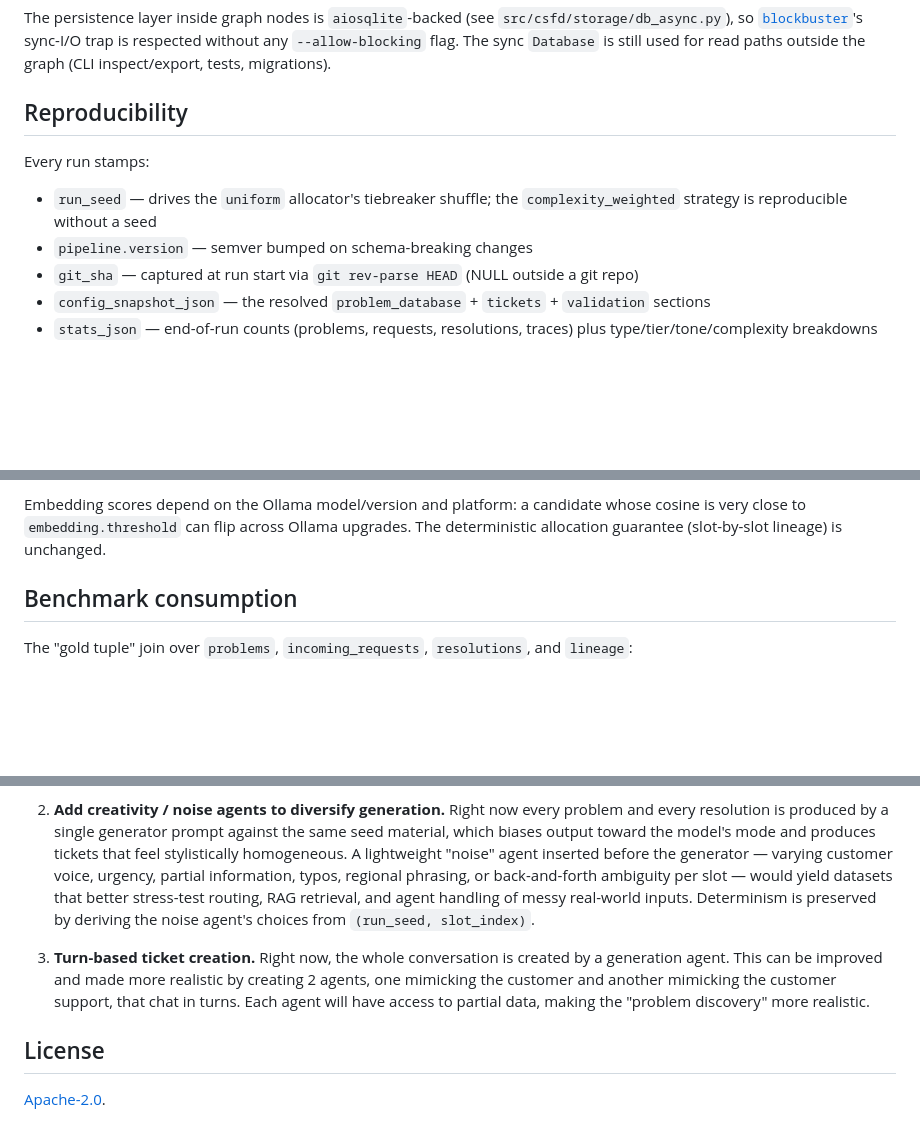
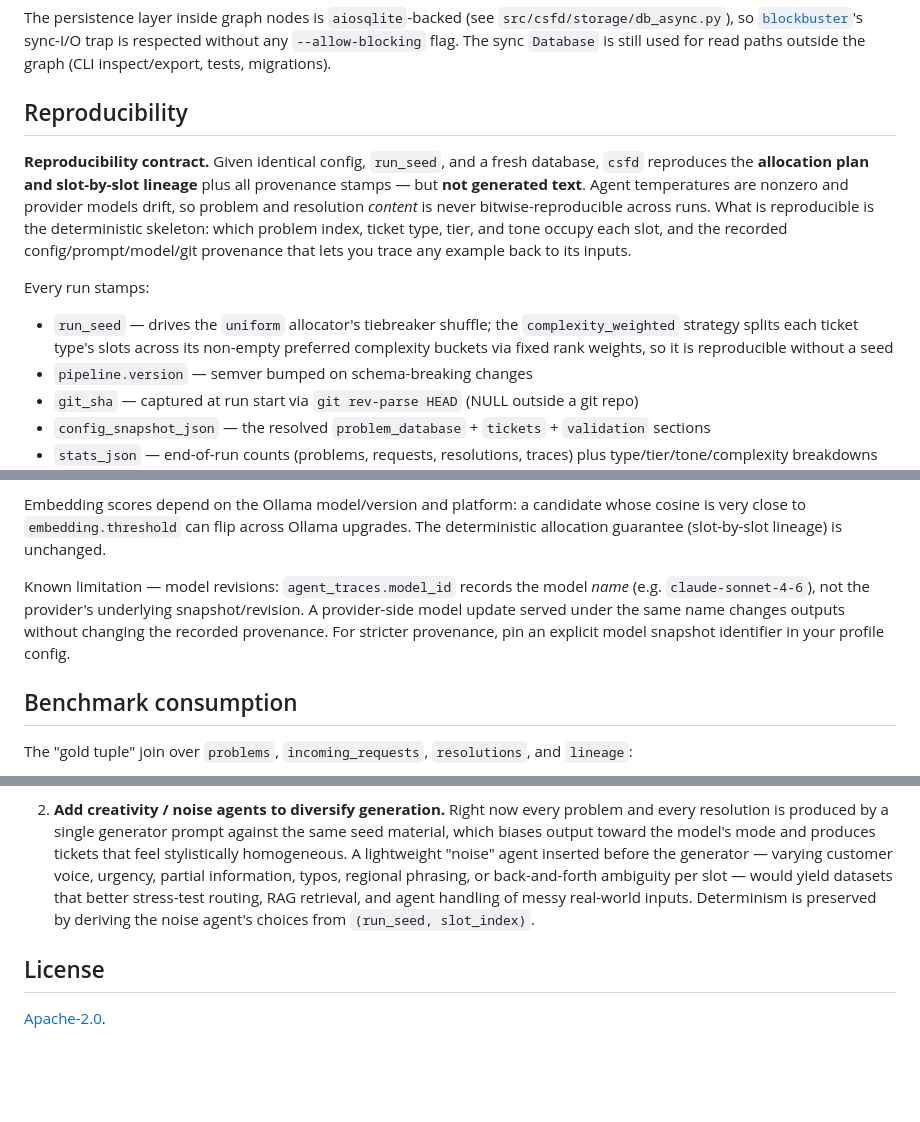
Before and after one commit to iamthejao/customer_support_data_generator, a Markdown page: README.md, 3 parts joined by grey strips. Rendered like a GitHub page; blank space fills up the shorter version.

Commit message:
docs: clarify reproducibility contract and drop shipped planned-improvement
Co-Authored-By: Claude Opus 4.7 (1M context) <noreply@anthropic.com>

```diff
--- a/README.md
+++ b/README.md
@@ -199,8 +199,10 @@ The persistence layer inside graph nodes is `aiosqlite`-backed (see `src/csfd/st
 
 ## Reproducibility
 
+**Reproducibility contract.** Given identical config, `run_seed`, and a fresh database, `csfd` reproduces the **allocation plan and slot-by-slot lineage** plus all provenance stamps — but **not generated text**. Agent temperatures are nonzero and provider models drift, so problem and resolution *content* is never bitwise-reproducible across runs. What is reproducible is the deterministic skeleton: which problem index, ticket type, tier, and tone occupy each slot, and the recorded config/prompt/model/git provenance that lets you trace any example back to its inputs.
+
 Every run stamps:
-- `run_seed` — drives the `uniform` allocator's tiebreaker shuffle; the `complexity_weighted` strategy is reproducible without a seed
+- `run_seed` — drives the `uniform` allocator's tiebreaker shuffle; the `complexity_weighted` strategy splits each ticket type's slots across its non-empty preferred complexity buckets via fixed rank weights, so it is reproducible without a seed
 - `pipeline.version` — semver bumped on schema-breaking changes
 - `git_sha` — captured at run start via `git rev-parse HEAD` (NULL outside a git repo)
 - `config_snapshot_json` — the resolved `problem_database` + `tickets` + `validation` sections
@@ -212,6 +214,8 @@ Determinism guarantee: given identical config and seed, two runs against fresh d
 Pin an exported benchmark to its provenance via `runs.config_snapshot_json` and the per-row `prompt_id` / `model_id` columns in `agent_traces`.
 
 Embedding scores depend on the Ollama model/version and platform: a candidate whose cosine is very close to `embedding.threshold` can flip across Ollama upgrades. The deterministic allocation guarantee (slot-by-slot lineage) is unchanged.
+
+Known limitation — model revisions: `agent_traces.model_id` records the model *name* (e.g. `claude-sonnet-4-6`), not the provider's underlying snapshot/revision. A provider-side model update served under the same name changes outputs without changing the recorded provenance. For stricter provenance, pin an explicit model snapshot identifier in your profile config.
 
 ## Benchmark consumption
 
@@ -286,8 +290,6 @@ Concrete next steps that would meaningfully raise the quality, throughput, or re
 
 2. **Add creativity / noise agents to diversify generation.** Right now every problem and every resolution is produced by a single generator prompt against the same seed material, which biases output toward the model's mode and produces tickets that feel stylistically homogeneous. A lightweight "noise" agent inserted before the generator — varying customer voice, urgency, partial information, typos, regional phrasing, or back-and-forth ambiguity per slot — would yield datasets that better stress-test routing, RAG retrieval, and agent handling of messy real-world inputs. Determinism is preserved by deriving the noise agent's choices from `(run_seed, slot_index)`.
 
-3. **Turn-based ticket creation.** Right now, the whole conversation is created by a generation agent. This can be improved and made more realistic by creating 2 agents, one mimicking the customer and another mimicking the customer support, that chat in turns. Each agent will have access to partial data, making the "problem discovery" more realistic.
-
 ## License
 
 [Apache-2.0](LICENSE).
```
